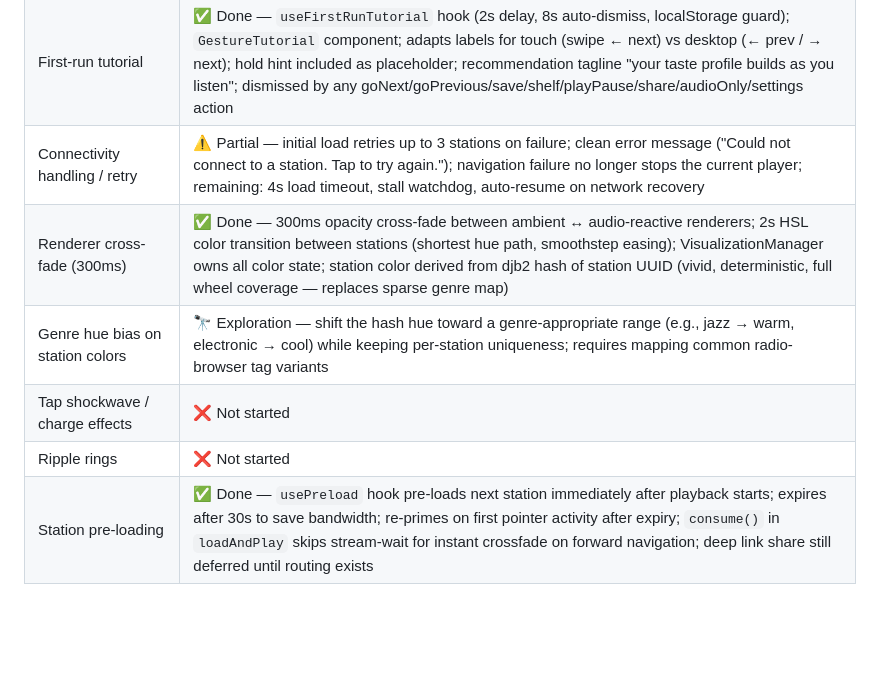
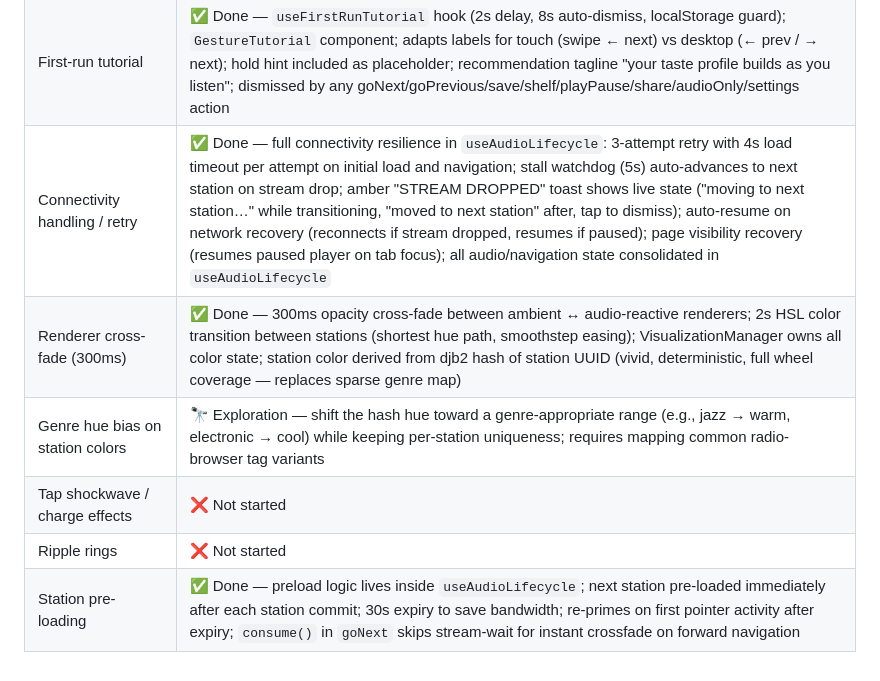
Before and after one commit to vitorpfr/drifting, a Markdown page: docs/web-design-spec.md, the part around the change. GitHub-like rendering; blank space fills up the shorter version.

Commit message:
docs: update Section 17 — connectivity resilience done, preload moved to useAudioLifecycle
Co-Authored-By: Claude Sonnet 4.6 <noreply@anthropic.com>

```diff
--- a/docs/web-design-spec.md
+++ b/docs/web-design-spec.md
@@ -303,9 +303,9 @@ Matches iOS spec §12. Ships alongside gesture implementation. **Not yet impleme
 | Donation jar (Ko-fi link in Settings) | ❌ Not started — add when product is closer to done |
 | PWA shell | ❌ Not started |
 | First-run tutorial | ✅ Done — `useFirstRunTutorial` hook (2s delay, 8s auto-dismiss, localStorage guard); `GestureTutorial` component; adapts labels for touch (swipe ← next) vs desktop (← prev / → next); hold hint included as placeholder; recommendation tagline "your taste profile builds as you listen"; dismissed by any goNext/goPrevious/save/shelf/playPause/share/audioOnly/settings action |
-| Connectivity handling / retry | ⚠️ Partial — initial load retries up to 3 stations on failure; clean error message ("Could not connect to a station. Tap to try again."); navigation failure no longer stops the current player; remaining: 4s load timeout, stall watchdog, auto-resume on network recovery |
+| Connectivity handling / retry | ✅ Done — full connectivity resilience in `useAudioLifecycle`: 3-attempt retry with 4s load timeout per attempt on initial load and navigation; stall watchdog (5s) auto-advances to next station on stream drop; amber "STREAM DROPPED" toast shows live state ("moving to next station…" while transitioning, "moved to next station" after, tap to dismiss); auto-resume on network recovery (reconnects if stream dropped, resumes if paused); page visibility recovery (resumes paused player on tab focus); all audio/navigation state consolidated in `useAudioLifecycle` |
 | Renderer cross-fade (300ms) | ✅ Done — 300ms opacity cross-fade between ambient ↔ audio-reactive renderers; 2s HSL color transition between stations (shortest hue path, smoothstep easing); VisualizationManager owns all color state; station color derived from djb2 hash of station UUID (vivid, deterministic, full wheel coverage — replaces sparse genre map) |
 | Genre hue bias on station colors | 🔭 Exploration — shift the hash hue toward a genre-appropriate range (e.g., jazz → warm, electronic → cool) while keeping per-station uniqueness; requires mapping common radio-browser tag variants |
 | Tap shockwave / charge effects | ❌ Not started |
 | Ripple rings | ❌ Not started |
-| Station pre-loading | ✅ Done — `usePreload` hook pre-loads next station immediately after playback starts; expires after 30s to save bandwidth; re-primes on first pointer activity after expiry; `consume()` in `loadAndPlay` skips stream-wait for instant crossfade on forward navigation; deep link share still deferred until routing exists |
+| Station pre-loading | ✅ Done — preload logic lives inside `useAudioLifecycle`; next station pre-loaded immediately after each station commit; 30s expiry to save bandwidth; re-primes on first pointer activity after expiry; `consume()` in `goNext` skips stream-wait for instant crossfade on forward navigation |
```
